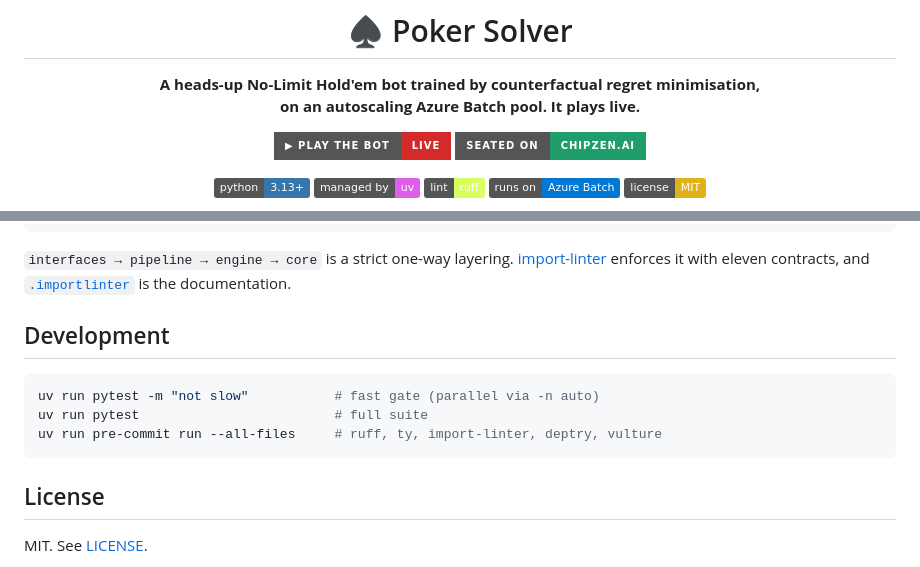
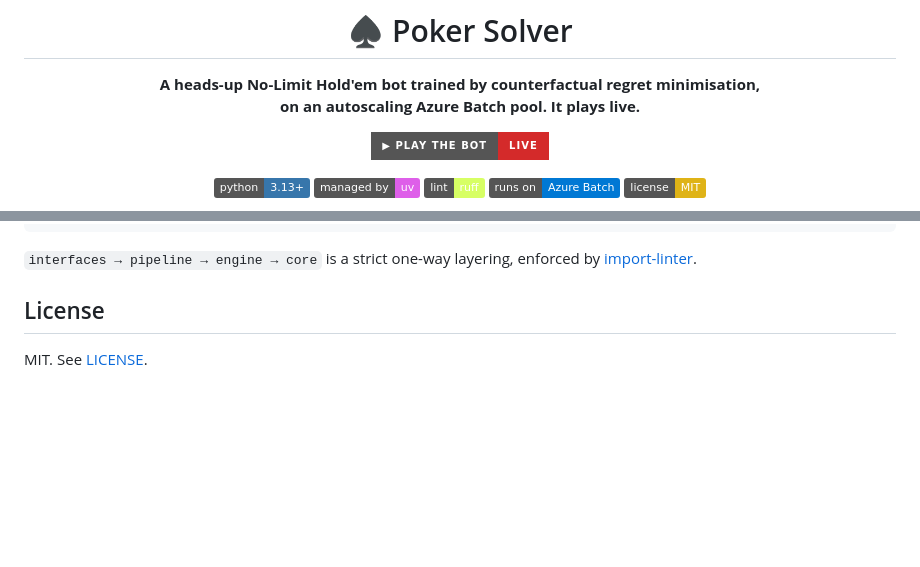
Before and after one commit to matteo-psnt/poker-solver, a Markdown page: README.md, 2 parts joined by grey strips. GitHub-like rendering; badges without logos; blank space fills up the shorter version.

````diff
--- a/README.md
+++ b/README.md
@@ -6,7 +6,6 @@
 on an autoscaling Azure Batch pool. It plays live.**
 
 [![Play it](https://img.shields.io/badge/▶_play_the_bot-live-d42a2a?style=for-the-badge)](https://poker-blueprint.swedencentral.cloudapp.azure.com/)
-[![Chipzen](https://img.shields.io/badge/seated_on-chipzen.ai-1f9d6b?style=for-the-badge)](https://chipzen.ai)
 
 [![Python 3.13+](https://img.shields.io/badge/python-3.13+-3776ab.svg?logo=python&logoColor=white)](https://www.python.org/downloads/)
 [![uv](https://img.shields.io/badge/managed_by-uv-de5fe9.svg)](https://docs.astral.sh/uv/)
@@ -164,17 +112,8 @@ config/           training and abstraction presets
 tests/            mirrors src/
 ```
 
-`interfaces → pipeline → engine → core` is a strict one-way layering.
-[import-linter](https://github.com/seddonym/import-linter) enforces it with
-eleven contracts, and [`.importlinter`](.importlinter) is the documentation.
-
-## Development
-
-```bash
-uv run pytest -m "not slow"           # fast gate (parallel via -n auto)
-uv run pytest                         # full suite
-uv run pre-commit run --all-files     # ruff, ty, import-linter, deptry, vulture
-```
+`interfaces → pipeline → engine → core` is a strict one-way layering, enforced
+by [import-linter](.importlinter).
 
 ## License
 
````
Also changed, not shown: other parts of README.md (+6 -57 lines), docs/img/console-blueprint.jpg (added).
